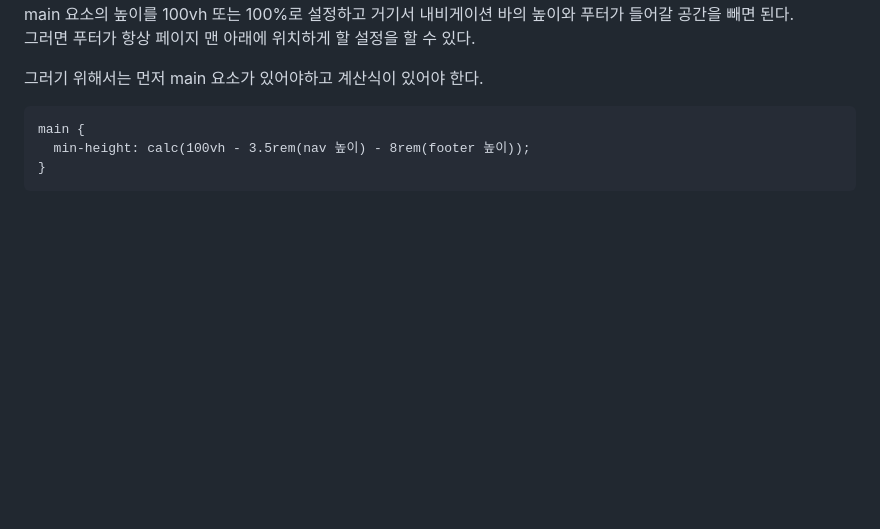
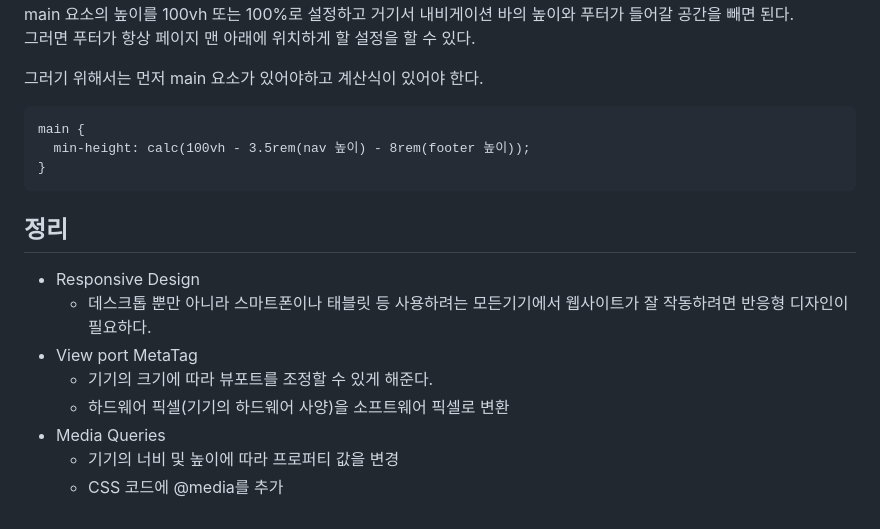
Before and after one commit to joung1010/basic_CSS, a Markdown page: public/RESPONSIVE_DESIGN.md, the part around the change. GitHub-like rendering; blank space fills up the shorter version.

Commit message:
반응형 디자인 정리

````diff
--- a/public/RESPONSIVE_DESIGN.md
+++ b/public/RESPONSIVE_DESIGN.md
@@ -223,3 +223,13 @@ main {
   min-height: calc(100vh - 3.5rem(nav 높이) - 8rem(footer 높이));
 }
 ```
+
+## 정리
+* Responsive Design
+  * 데스크톱 뿐만 아니라 스마트폰이나 태블릿 등 사용하려는 모든기기에서 웹사이트가 잘 작동하려면 반응형 디자인이 필요하다.
+* View port MetaTag
+  * 기기의 크기에 따라 뷰포트를 조정할 수 있게 해준다.
+  * 하드웨어 픽셀(기기의 하드웨어 사양)을 소프트웨어 픽셀로 변환
+* Media Queries
+  * 기기의 너비 및 높이에 따라 프로퍼티 값을 변경
+  * CSS 코드에 @media를 추가
````
